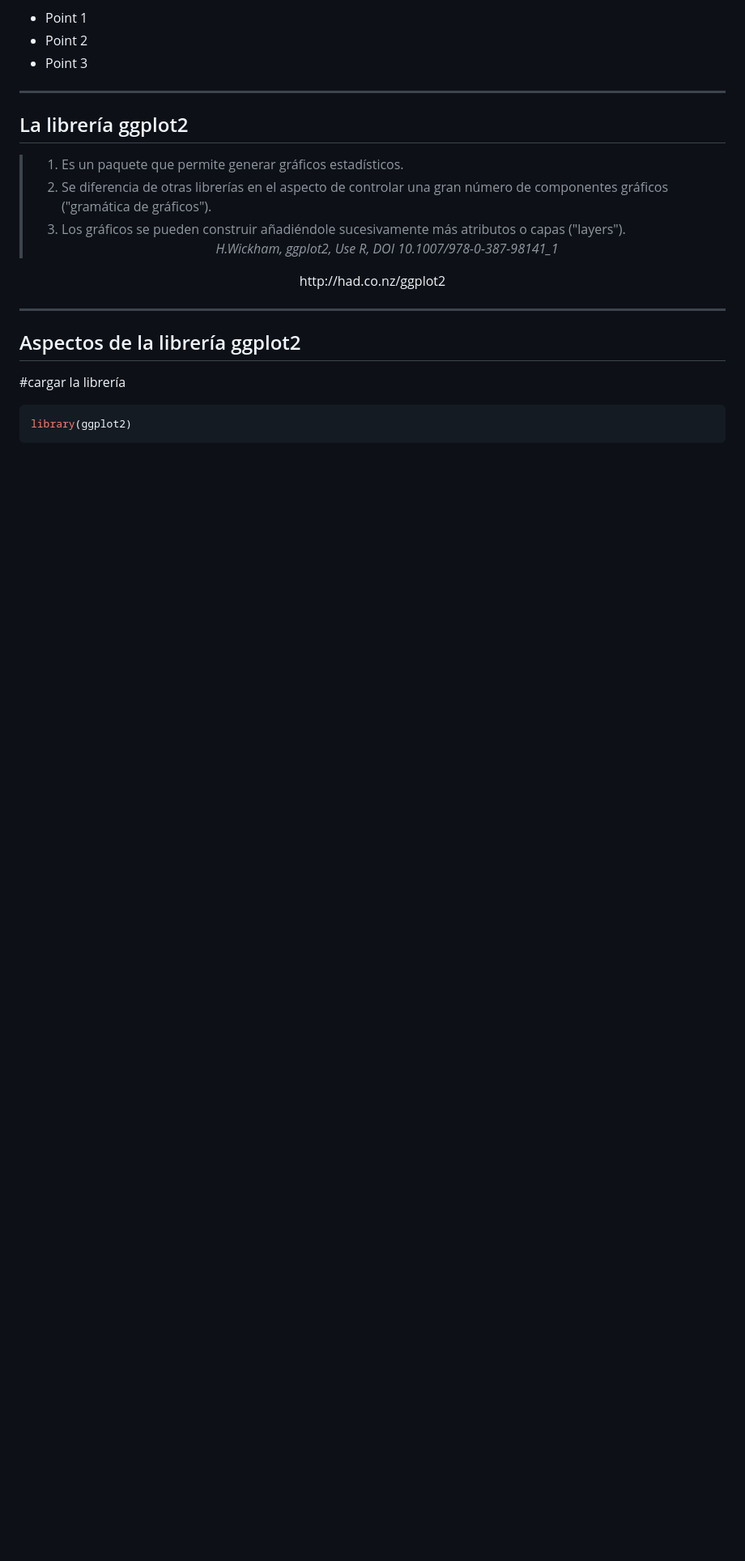
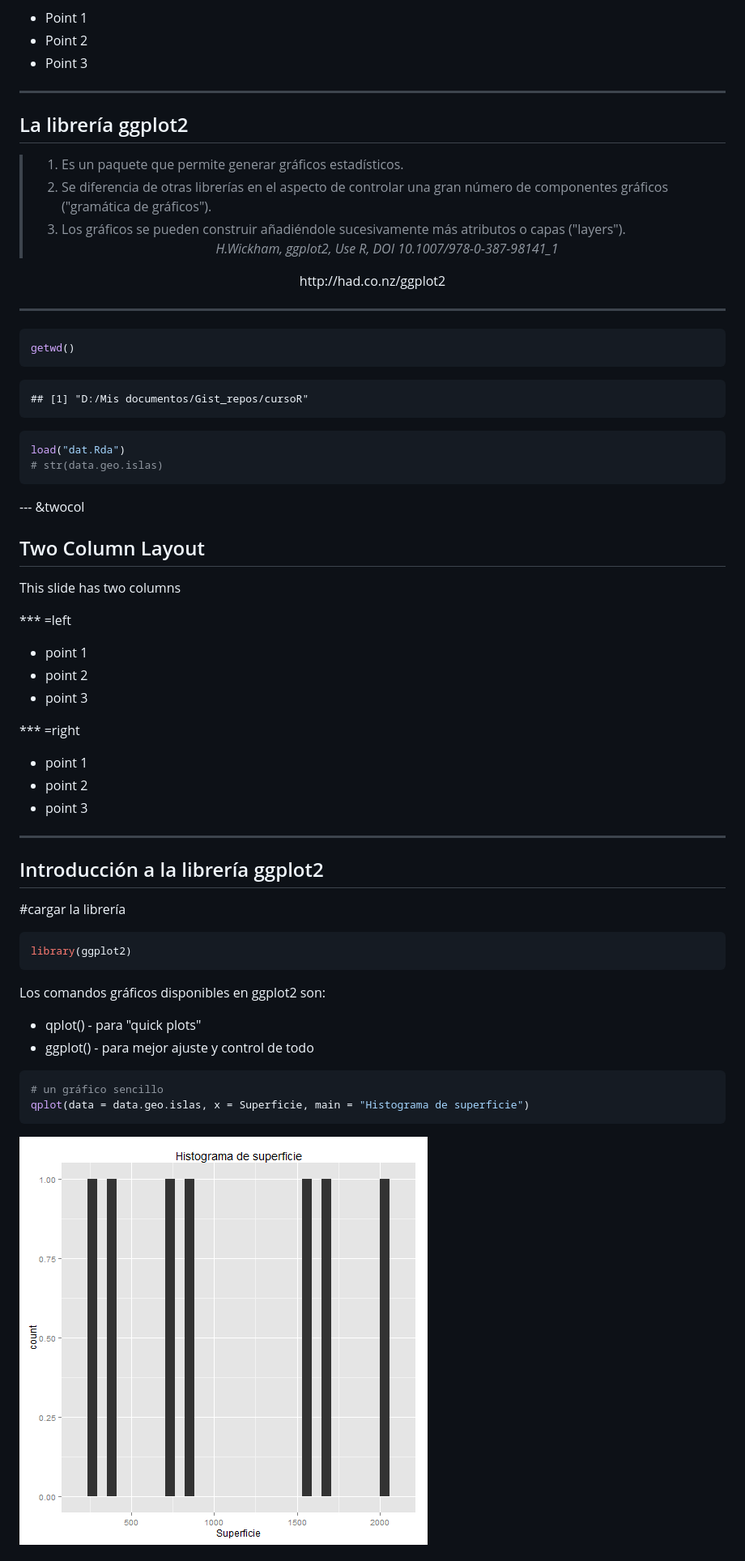
Before and after one commit to cpgonzal/cursoR, a Markdown page: index.md, the part around the change printed below. Shown: that part at 81% size. Rendered like a GitHub page; pictures changed too: figure/plot01.png (added); blank space fills up the shorter version.

````diff
--- a/index.md
+++ b/index.md
@@ -35,9 +35,59 @@ github:
 
 ---
 
-## Aspectos de la librería ggplot2
+
+```r
+getwd()
+```
+
+```
+## [1] "D:/Mis documentos/Gist_repos/cursoR"
+```
+
+```r
+load("dat.Rda")
+# str(data.geo.islas)
+```
+
+
+--- &twocol
+
+## Two Column Layout
+This slide has two columns
+
+*** =left
+
+- point 1
+- point 2
+- point 3
+
+*** =right
+
+- point 1
+- point 2
+- point 3
+
+---
+
+## Introducción a la librería ggplot2
 
 #cargar la librería
 
 ```r
 library(ggplot2)
+```
+
+
+Los comandos gráficos disponibles en ggplot2 son:
+* qplot() - para "quick plots"
+* ggplot() - para mejor ajuste y control de todo
+
+
+```r
+# un gráfico sencillo
+qplot(data = data.geo.islas, x = Superficie, main = "Histograma de superficie")
+```
+
+![plot of chunk plot01](figure/plot01.png)
+
+
````
Also changed, not shown: other parts of index.md (+18 -1 lines), 5 other files.
